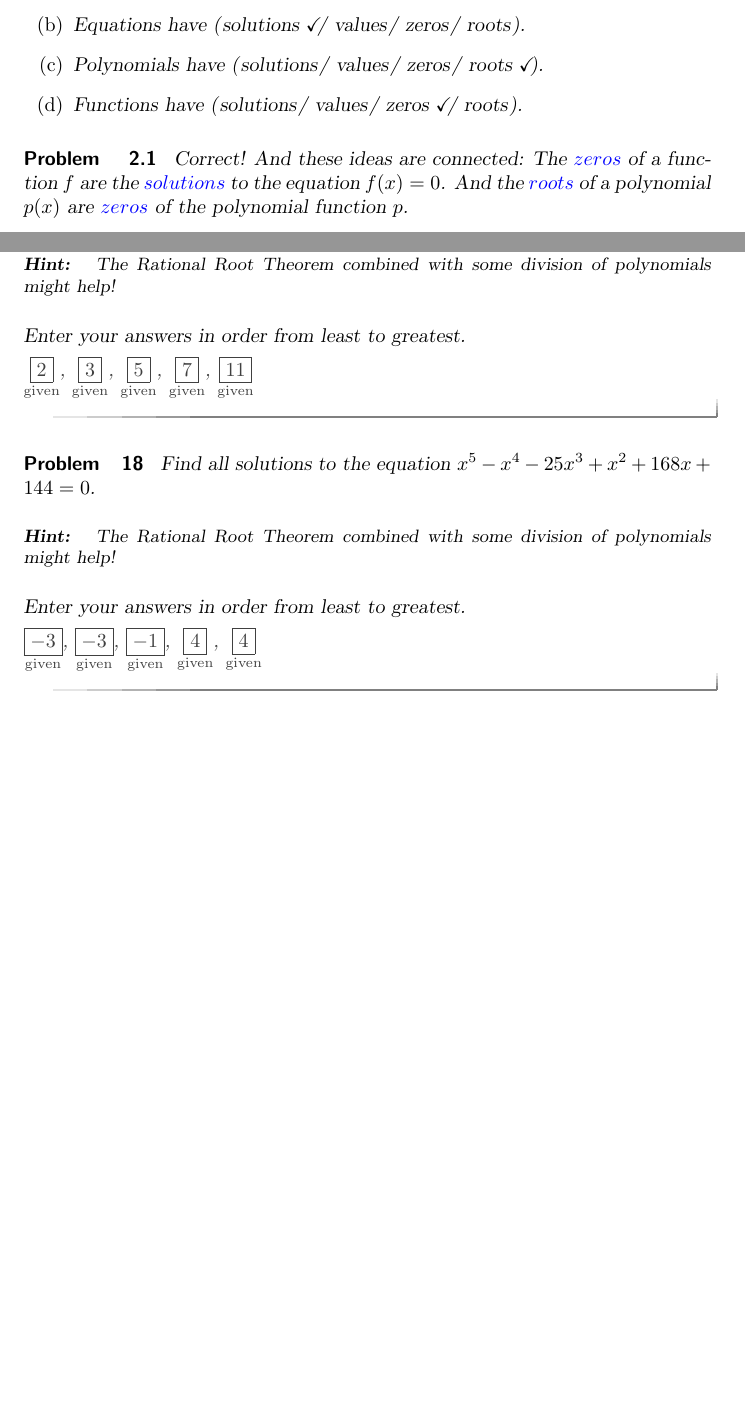
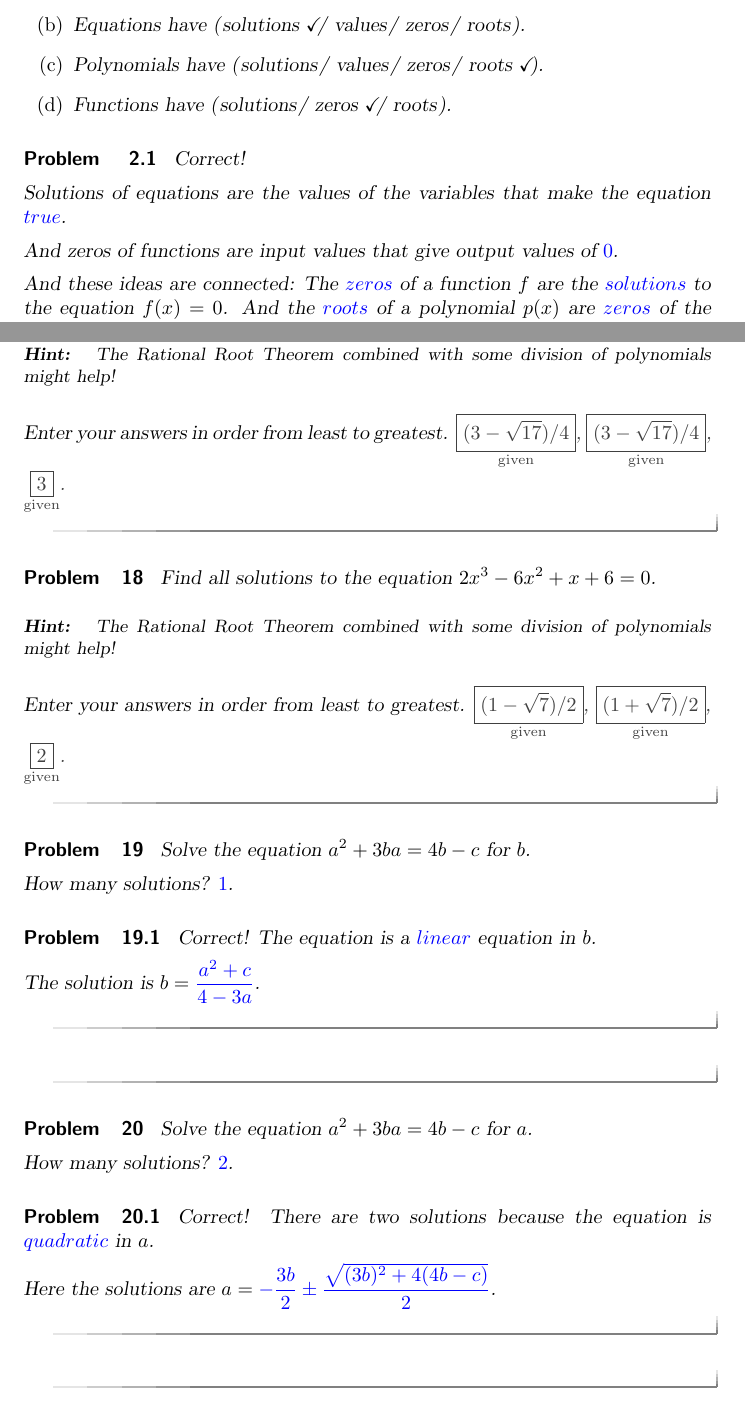
Before and after one commit to bfindell/ximera1165, a LaTeX problem sheet (equations/exercises1.tex): two parts of pages 1 and 5 of 5, joined at a grey line, cut so that both start at the same text, the shorter picture padded with empty space. Compiled offline with pdfLaTeX.

Commit message:
preparing for final HWs

```diff
--- a/equations/exercises1.tex
+++ b/equations/exercises1.tex
@@ -47,15 +50,23 @@ Complete the following sentences:
 \item Expressions have \wordChoice{\choice{solutions} \choice[correct]{values} \choice{zeros} \choice{roots}}.
 \item Equations have \wordChoice{\choice[correct]{solutions} \choice{values} \choice{zeros} \choice{roots}}.
 \item Polynomials have \wordChoice{\choice{solutions} \choice{values} \choice{zeros} \choice[correct]{roots}}.
-\item Functions have \wordChoice{\choice{solutions} \choice{values} \choice[correct]{zeros} \choice{roots}}.
+\item Functions have \wordChoice{\choice{solutions} \choice[correct]{zeros} \choice{roots}}.
 \end{enumerate}
 
 \begin{problem}
-Correct!  And these ideas are connected:  The $\answer[format=string]{zeros}$ of a function $f$ are
+Correct!
+
+Solutions of equations are the values of the variables that make the equation $\answer[format=string]{true}$.
+
+And zeros of functions are input values that give output values of $\answer{0}$.
+
+And these ideas are connected:  The $\answer[format=string]{zeros}$ of a function $f$ are
 the $\answer[format=string]{solutions}$ to the equation $f(x)=0$.
 And the $\answer[format=string]{roots}$ of a polynomial $p(x)$ are $\answer[format=string]{zeros}$ of the polynomial function $p$.
 \end{problem}
 \end{problem}
+
+
 
 \begin{problem}
 Give a polynomial $p(x)$ whose leading coefficient is $1$, and which has $x=12$ and $x=-1$ as roots (and no other roots).
@@ -209 +269,2 @@ Enter your answers in order from least to greatest.
 \begin{prompt}
+$\answer[given]{(3-\sqrt{17})/4}$, $\answer[given]{(3-\sqrt{17})/4}$, $\answer[given]{3}$.
@@ -213,29 +273,41 @@ $\answer[given]{1}$, $\answer[given]{2}$, $\answer[given]{4}$, $\answer[given]{8
 
 
 \begin{problem}
-Find all solutions to the equation $x^5-28x^4+288x^3-1358x^2+2927x-2310=0$.
+Find all solutions to the equation $2x^3-6x^2+x+6=0$.
 \begin{hint}
 The Rational Root Theorem combined with some division of polynomials might help!
 \end{hint}
 Enter your answers in order from least to greatest.
+\begin{prompt}
+$\answer[given]{(1-\sqrt{7})/2}$, $\answer[given]{(1+\sqrt{7})/2}$, $\answer[given]{2}$.
+\end{prompt}
+\end{problem}
 
-\begin{prompt}
-$\answer[given]{2}$, $\answer[given]{3}$, $\answer[given]{5}$, $\answer[given]{7}$, $\answer[given]{11}$
-\end{prompt}
+\begin{problem}
+
+Solve the equation $a^2+3ba = 4b - c$ for $b$.
+
+How many solutions? $\answer{1}$.
+
+\begin{problem}
+Correct!  The equation is a $\answer[format=string]{linear}$ equation in $b$.
+
+The solution is $b=\answer{\frac{a^2 + c}{4 - 3 a}}$.
+\end{problem}
 \end{problem}
 
 
 \begin{problem}
-Find all solutions to the equation $x^5-x^4-25x^3+x^2+168x+144=0$.
-\begin{hint}
-The Rational Root Theorem combined with some division of polynomials might help!
-\end{hint}
-Enter your answers in order from least to greatest.
+Solve the equation $a^2+3ba = 4b - c$ for $a$.
 
-\begin{prompt}
-$\answer[given]{-3}$, $\answer[given]{-3}$, $\answer[given]{-1}$, $\answer[given]{4}$, $\answer[given]{4}$
-\end{prompt}
+How many solutions? $\answer{2}$.
+\begin{problem}
+Correct!  There are two solutions because the equation is $\answer[format=string]{quadratic}$ in $a$.
+
+Here the solutions are $a=\answer{-\frac{3b}{2}}\pm \answer{\frac{\sqrt{(3b)^2 + 4(4b-c)}}{2}}$.
+\end{problem}
 \end{problem}
 
 
+
 \end{document}
```
Also changed, not shown: counting/exercises1.tex (+1 -1 lines), equations/exercises1.tex (61 more changed lines).
